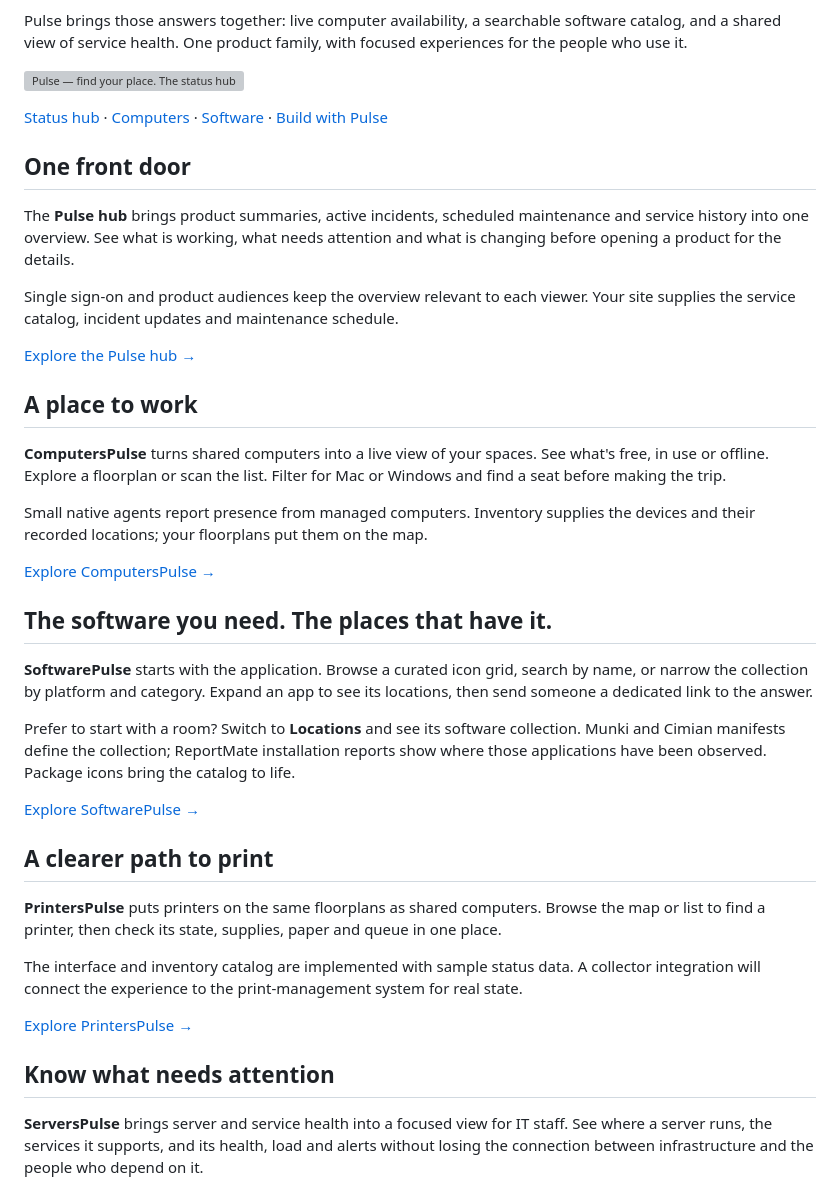
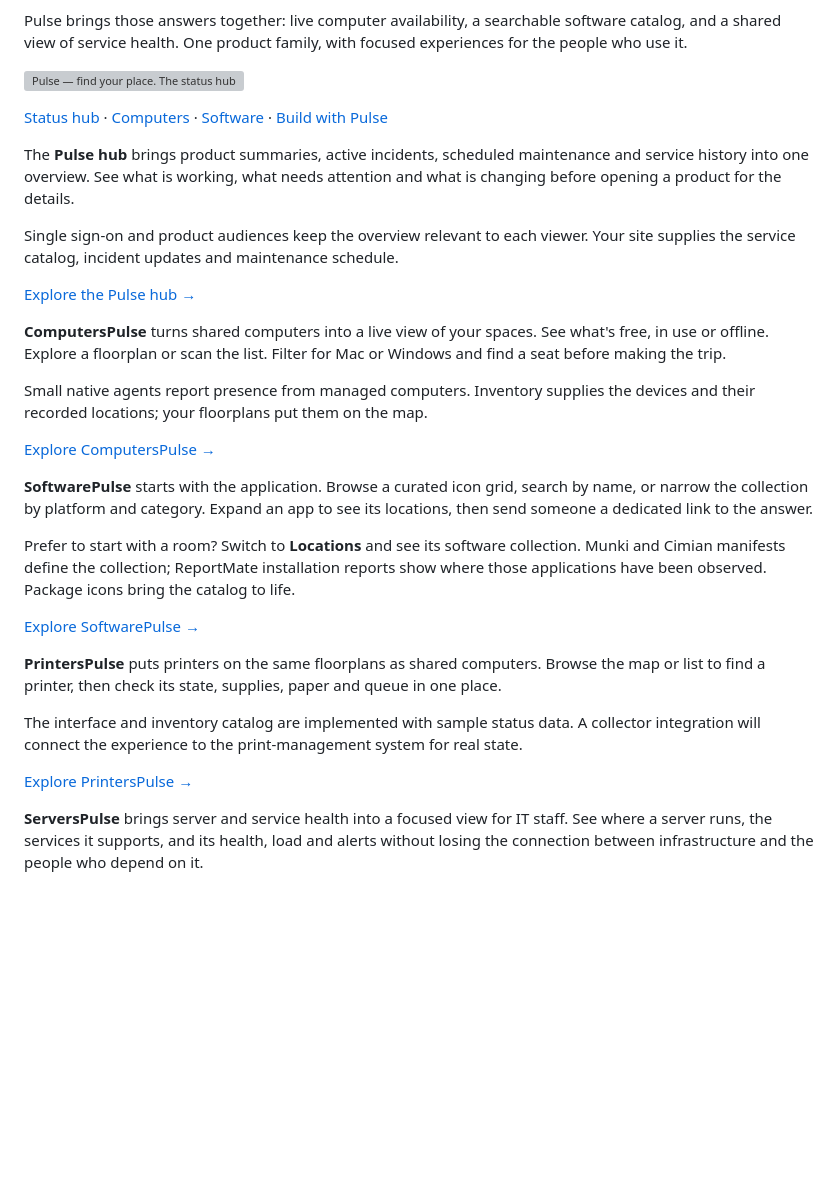
Before and after one commit to emilycarru-its-infra/pulse, a Markdown page: README.md, the part around the change. Rendered like a GitHub page; blank space fills up the shorter version; grey boxes are pictures that could not be loaded.

Commit message:
Remove taglines above the product blurbs #72 (#75)

```diff
--- a/README.md
+++ b/README.md
@@ -18,8 +18,6 @@ for the people who use it.
   <a href="core/README.md">Build with Pulse</a>
 </p>
 
-## One front door
-
 The **Pulse hub** brings product summaries, active incidents, scheduled maintenance and
 service history into one overview. See what is working, what needs attention and what is
 changing before opening a product for the details.
@@ -29,8 +27,6 @@ supplies the service catalog, incident updates and maintenance schedule.
 
 [Explore the Pulse hub →](hub/README.md)
 
-## A place to work
-
 **ComputersPulse** turns shared computers into a live view of your spaces. See what's
 free, in use or offline. Explore a floorplan or scan the list. Filter for Mac or Windows
 and find a seat before making the trip.
@@ -39,8 +35,6 @@ Small native agents report presence from managed computers. Inventory supplies t
 devices and their recorded locations; your floorplans put them on the map.
 
 [Explore ComputersPulse →](products/computers/README.md)
-
-## The software you need. The places that have it.
 
 **SoftwarePulse** starts with the application. Browse a curated icon grid, search by name,
 or narrow the collection by platform and category. Expand an app to see its locations,
@@ -52,8 +46,6 @@ where those applications have been observed. Package icons bring the catalog to
 
 [Explore SoftwarePulse →](products/software/README.md)
 
-## A clearer path to print
-
 **PrintersPulse** puts printers on the same floorplans as shared computers. Browse the
 map or list to find a printer, then check its state, supplies, paper and queue in one place.
 
@@ -61,8 +53,6 @@ The interface and inventory catalog are implemented with sample status data. A c
 integration will connect the experience to the print-management system for real state.
 
 [Explore PrintersPulse →](products/printers/README.md)
-
-## Know what needs attention
 
 **ServersPulse** brings server and service health into a focused view for IT staff. See
 where a server runs, the services it supports, and its health, load and alerts without
```
